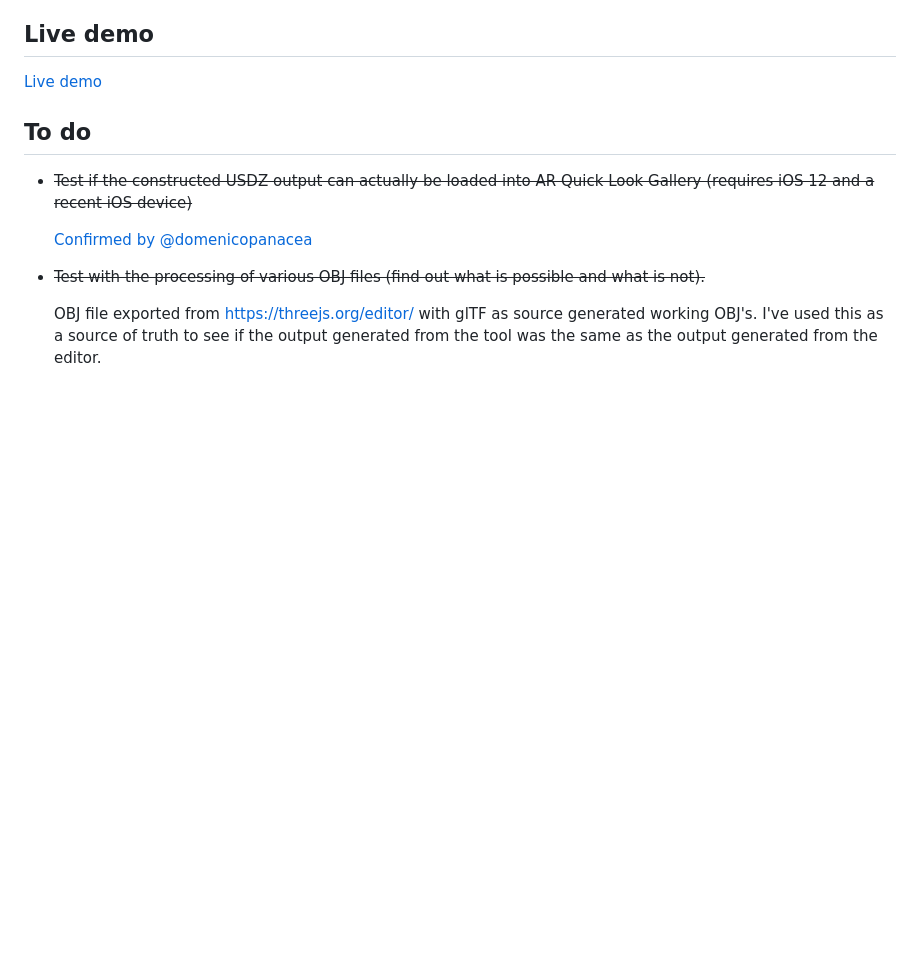
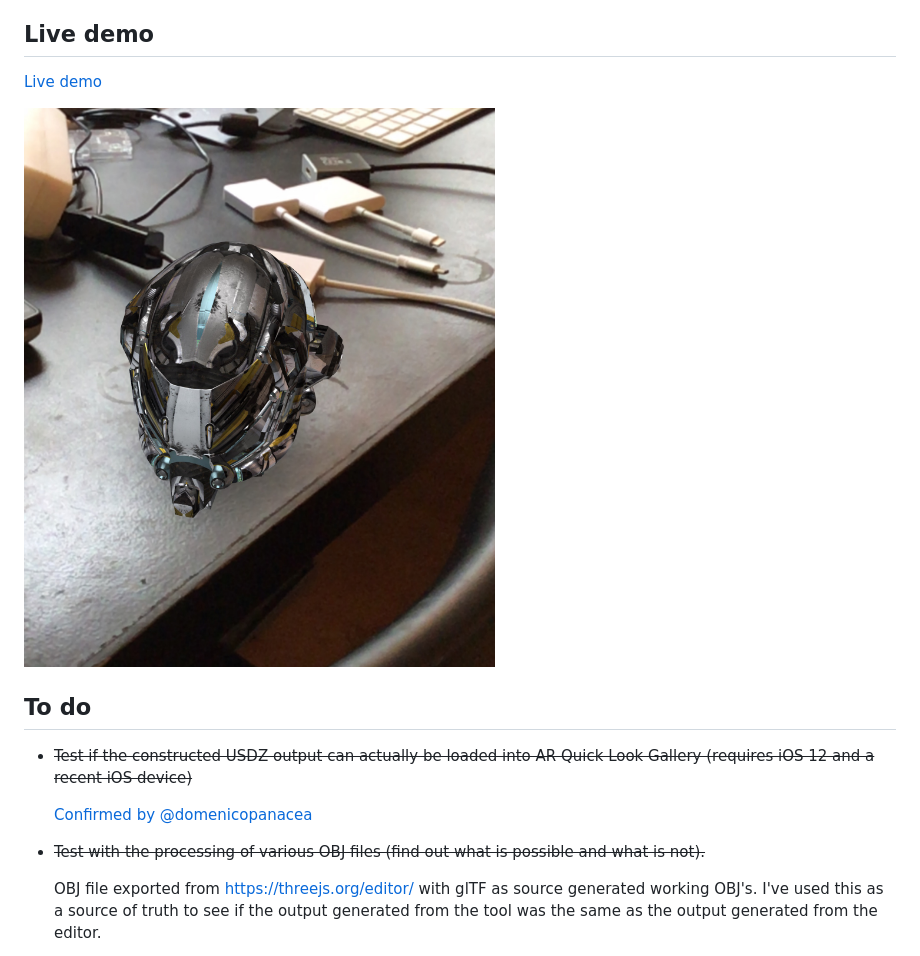
Before and after one commit to TimvanScherpenzeel/gltf-to-usdz-research, a Markdown page: README.md, the part around the change. Drawn GitHub-style; pictures changed too: assets/textures_wrong.jpg (added); blank space fills up the shorter version.

Commit message:
did initial testing, object orientation appears correct, textures are wrong

```diff
--- a/README.md
+++ b/README.md
@@ -17,6 +17,8 @@ Most of the findings come from `trayser` who posted details regarding OBJ to `US
 ## Live demo
 
 [Live demo](https://timvanscherpenzeel.github.io/gltf-to-usdz/)
+
+![Screenshot](/assets/textures_wrong.jpg?raw=true)
 
 ## To do
 
```
